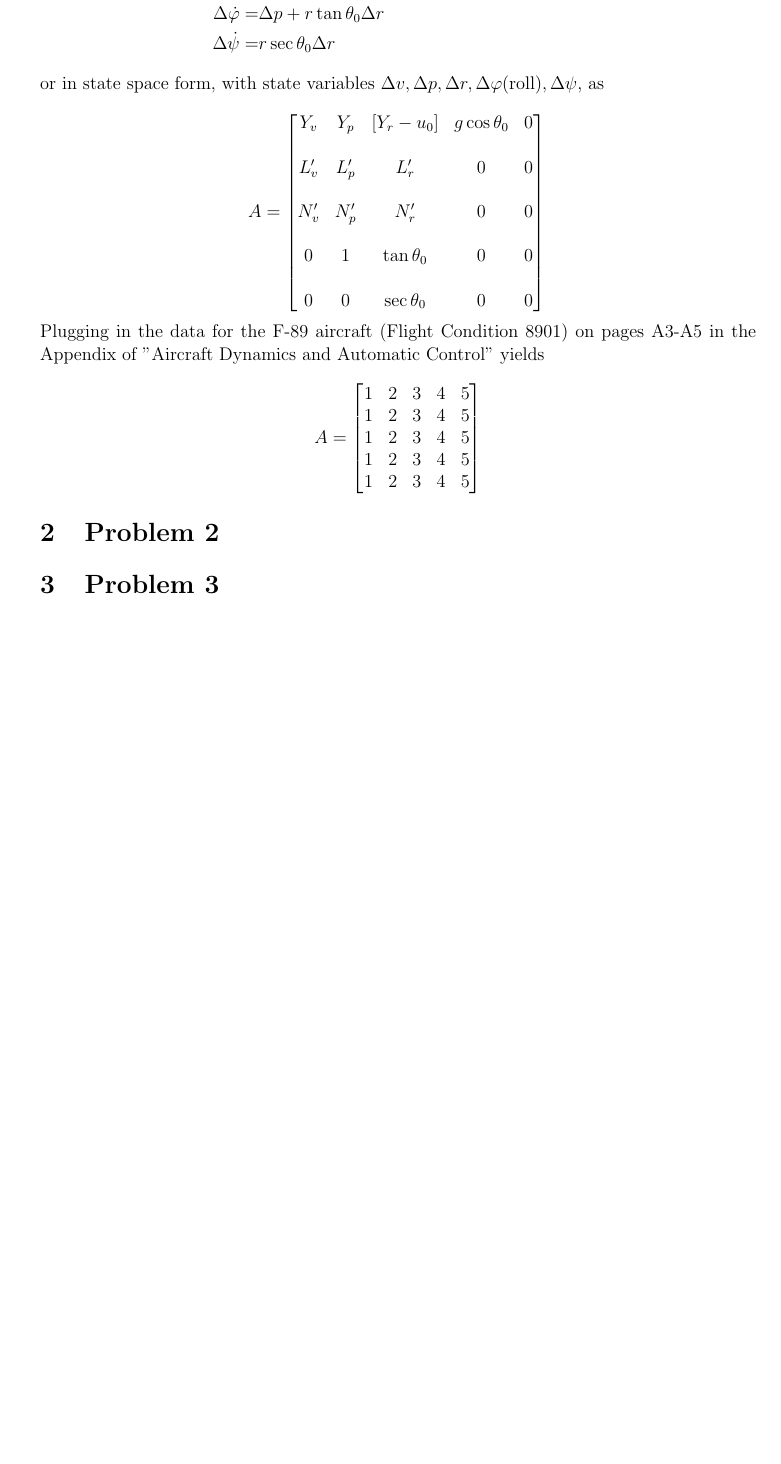
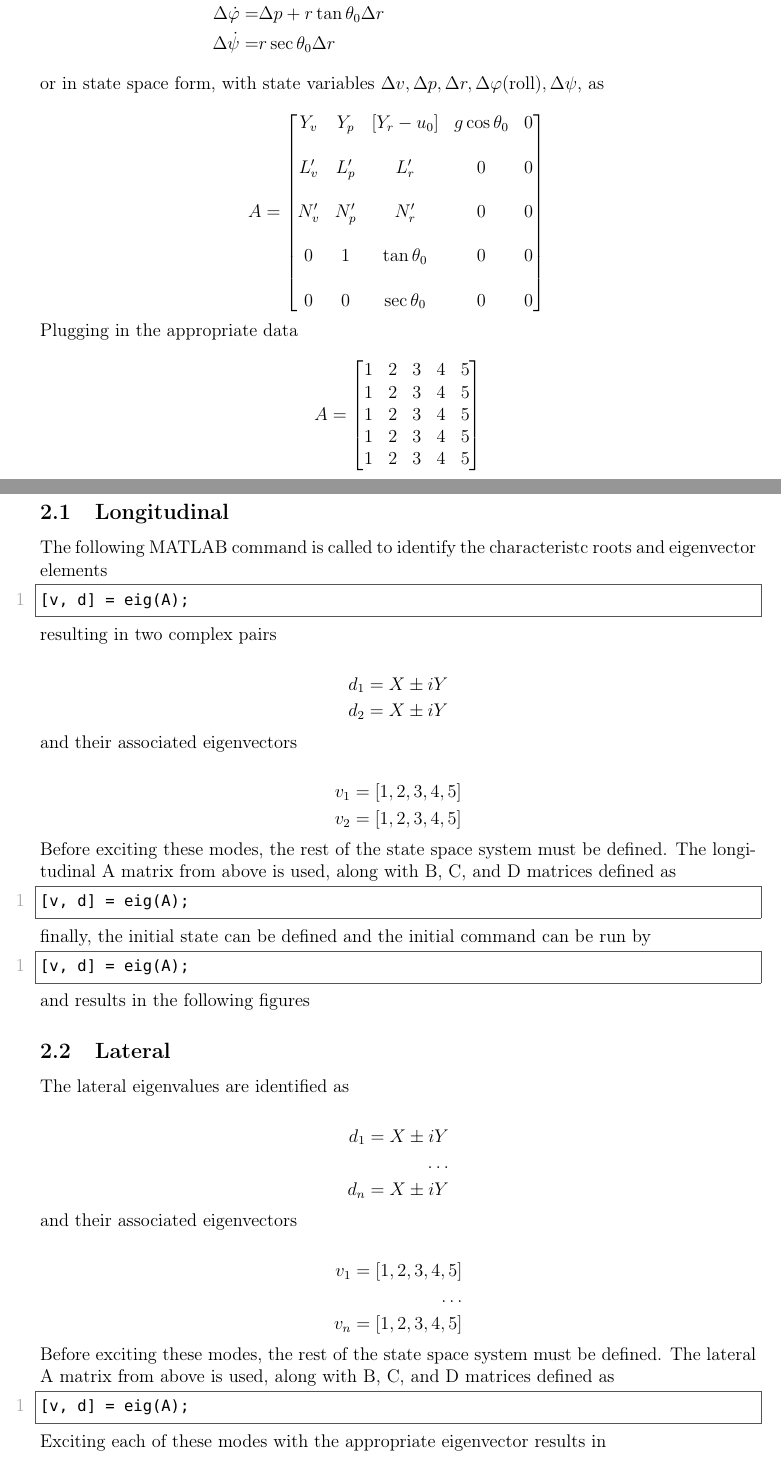
Before and after one commit to karasinski/MAE-275, a LaTeX problem sheet (Homework2/homework2.tex, which reads Homework2/matlab-prettifier.sty): part of page 2 of 2 before the commit and two parts of pages 2 and 3 of 4 after it, the two joined at a grey line, cut so that both start at the same text, the shorter picture padded with empty space. Compiled offline with pdfLaTeX.

Commit message:
add problem 2

```diff
--- a/Homework2/homework2.tex
+++ b/Homework2/homework2.tex
@@ -2,8 +2,20 @@
 \usepackage[margin=1in]{geometry}
 \usepackage{amsmath,amsthm,amssymb}
 
-\newcommand{\N}{\mathbb{N}}
-\newcommand{\Z}{\mathbb{Z}}
+\usepackage[T1]{fontenc}
+\usepackage{bigfoot} % to allow verbatim in footnote
+\usepackage[numbered,framed]{matlab-prettifier}
+\usepackage{filecontents}
+
+\let\ph\mlplaceholder % shorter macro
+\lstMakeShortInline"
+
+\lstset{
+  style              = Matlab-editor,
+  basicstyle         = \mlttfamily,
+  escapechar         = ",
+  mlshowsectionrules = true,
+}
 
 \title{MAE 275 - Homework 2}
 \author{John Karasinski}
@@ -87,7 +99,7 @@ A =
 \end{bmatrix}\\
 \end{equation*}
 
-\noindent Plugging in the data for the F-89 aircraft (Flight Condition 8901) on pages A3-A5 in the Appendix of "Aircraft Dynamics and Automatic Control" yields
+\noindent Plugging in the appropriate data
 
 \begin{equation*}
 A =
@@ -103,6 +116,90 @@ A =
 \section{Problem 2}
+\subsection{Longitudinal}
+\noindent The following MATLAB command is called to identify the characteristc roots and eigenvector elements
+\begin{filecontents*}{code.m}
+[v, d] = eig(A);
+\end{filecontents*}
+\lstinputlisting[]{code.m}
 
+\noindent resulting in two complex pairs
 
+\begin{equation*}
+\begin{split}
+d_1 = X \pm i Y \\
+d_2 = X \pm i Y \\
+\end{split}
+\end{equation*}
+
+\noindent and their associated eigenvectors
+
+\begin{equation*}
+\begin{split}
+v_1 = [1, 2, 3, 4, 5] \\
+v_2 = [1, 2, 3, 4, 5] \\
+\end{split}
+\end{equation*}
+
+\noindent Before exciting these modes, the rest of the state space system must be defined. The longitudinal A matrix from above is used, along with B, C, and D matrices defined as
+\begin{filecontents*}{code.m}
+B = [0; 0; 0; 0; 0];
+
+C = [[1, 0, 0, 0, 0];
+     [0, 1/u_0, 0, 0, 0];
+     [0, 0, 1, 0, 0];
+     [0, 0, 0, 1, 0];
+     [0, 0, 0, 0, 1]];
+
+D = [0; 0; 0; 0; 0];
+\end{filecontents*}
+\lstinputlisting[]{code.m}
+
+\noindent finally, the initial state can be defined and the initial command can be run by
+\begin{filecontents*}{code.m}
+i1 = real(v(:,1));
+initial(A, B, C, D, i1, 5)
+\end{filecontents*}
+\lstinputlisting[]{code.m}
+
+\noindent and results in the following figures
+
+\subsection{Lateral}
+\noindent The lateral eigenvalues are identified as
+
+\begin{equation*}
+\begin{split}
+d_1 = X \pm i Y \\
+\ldots \\
+d_n = X \pm i Y \\
+\end{split}
+\end{equation*}
+
+\noindent and their associated eigenvectors
+
+\begin{equation*}
+\begin{split}
+v_1 = [1, 2, 3, 4, 5] \\
+\ldots \\
+v_n = [1, 2, 3, 4, 5] \\
+\end{split}
+\end{equation*}
+
+\noindent Before exciting these modes, the rest of the state space system must be defined. The lateral A matrix from above is used, along with B, C, and D matrices defined as
+\begin{filecontents*}{code.m}
+B = [0; 0; 0; 0; 0];
+
+C = [[1/u_0, 0, 0, 0, 0];
+     [0, 1, 0, 0, 0];
+     [0, 0, 1, 0, 0];
+     [0, 0, 0, 1, 0];
+     [0, 0, 0, 0, 1]];
+
+D = [0; 0; 0; 0; 0];
+\end{filecontents*}
+\lstinputlisting[]{code.m}
+
+\noindent Exciting each of these modes with the appropriate eigenvector results in
+
+\newpage
 \section{Problem 3}
 \section{Problem 4}
 
--- /dev/null
+++ b/Homework2/matlab-prettifier.sty
@@ -0,0 +1,495 @@
+%%
+%% This is file `matlab-prettifier.sty',
+%% generated with the docstrip utility.
+%%
+%% The original source files were:
+%%
+%% matlab-prettifier.dtx  (with options: `package')
+%%
+%% This is a generated file.
+%%
+%% Copyright (C) 2014 by Julien Cretel <jubobs.tex at gmail.com>
+%%
+%% This work may be distributed and/or modified under the
+%% conditions of the LaTeX Project Public License, either version 1.3
+%% of this license or (at your option) any later version.
+%% The latest version of this license is in
+%%
+%%     http://www.latex-project.org/lppl.txt
+%%
+%% and version 1.3 or later is part of all distributions of LaTeX
+%% version 2005/12/01 or later.
+%%
+%% This work has the LPPL maintenance status `maintained'.
+%%
+%% The Current Maintainer of this work is Julien Cretel.
+%%
+%% This work currently consists of the files matlab-prettifier.dtx,
+%% matlab-prettifier.ins, and the derived file matlab-prettifier.sty.
+%%
+\NeedsTeXFormat{LaTeX2e}[2011/06/27]
+\ProvidesPackage{matlab-prettifier}
+  [2014/06/19 v0.3 A package for prettyprinting Matlab source code]
+\newcommand\lstoptcheck@mlpr[1]{%
+  \@ifpackagewith{listings}{#1}{%
+    \PackageError{matlab-prettifier}%
+      {incompatible listings' option #1}{%
+        Make sure the `listings' package
+        doesn't get loaded with option `#1'%
+      }
+  }
+  {}
+}
+\lstoptcheck@mlpr{noaspects}
+\lstoptcheck@mlpr{0.21}
+\lstoptcheck@mlpr{savemem}
+\newif\ifframed@mlpr@
+\DeclareOption{framed}{\framed@mlpr@true}
+\newif\ifnumbered@mlpr@
+\DeclareOption{numbered}{\numbered@mlpr@true}
+\DeclareOption{draft}{\PassOptionsToPackage{\CurrentOption}{listings}}
+\DeclareOption{final}{\PassOptionsToPackage{\CurrentOption}{listings}}
+\DeclareOption*{%
+  \OptionNotUsed
+  \PackageWarning{matlab-prettifier}{Unknown `\CurrentOption' option}
+}
+\ProcessOptions\relax
+\RequirePackage{textcomp}[2005/09/27]
+\RequirePackage{xcolor}[2007/01/21]
+\RequirePackage{listings}[2013/08/26]
+\newcommand\language@mlpr{Matlab-pretty}
+\expandafter\lst@NormedDef\expandafter\languageNormedDefd@mlpr%
+  \expandafter{\language@mlpr}
+\expandafter\expandafter\expandafter\lstdefinelanguage\expandafter%
+{\language@mlpr}{%
+  sensitive=true,
+  alsoother={\$@},
+  MoreSelectCharTable=\MoreSelectCharTable@mlpr,
+  morekeywords=[1]{%
+    for,
+    if,
+    otherwise,
+    parfor,
+    spmd,
+    switch,
+    try,
+    while,
+  },
+  keywordstyle=[1]\processOpRegKW@mlpr,
+  morekeywords=[2]{%
+    break,
+    case,
+    catch,
+    continue,
+    else,
+    elseif,
+    function,
+    return,
+  },
+  keywordstyle=[2]\processMidKW@mlpr,
+  morekeywords=[3]{%
+    global,
+    persistent,
+  },
+  keywordstyle=[3]\processStdaKW@mlpr,
+  morekeywords=[4]{classdef},
+  keywordstyle=[4]\processClassdefKW@mlpr,
+  morekeywords=[5]{%
+    enumeration,
+    events,
+    methods,
+    properties,
+  },
+  keywordstyle=[5]\processMidClassdefKW@mlpr,
+  morekeywords=[6]{end},
+  keywordstyle=[6]\processEndKW@mlpr,
+  morestring=[m]',
+  stringstyle=\processString@mlpr,
+  morecomment=[l]\%,
+  morecomment=[n]{\%\{\^^M}{\%\}\^^M},
+  commentstyle=\commentStyle@mlpr,
+  moredelim=**[il][\processDotDotDot@mlpr]{...},
+  moredelim=[l][\processSectionTitle@mlpr]{\%\%\ },
+  moredelim=[l][\syscomStyle@mlpr]!,
+}[
+  keywords,
+  strings,
+  comments,
+]
+\newcount\netBracketCount@mlpr
+\newcount\blkLvl@mlpr
+\newcount\blkLvlAtClassdef@mlpr
+\newif\ifClosingEndKW@mlpr@    \ClosingEndKW@mlpr@true
+\newif\ifInClassdef@mlpr@        \InClassdef@mlpr@false
+\newif\ifInStr@mlpr@                  \InStr@mlpr@false
+\newif\ifVisCharOccured@mlpr@\VisCharOccured@mlpr@false
+\newif\ifInSecTitle@mlpr@        \InSecTitle@mlpr@false
+\newif\ifDroppingOutput@mlpr@\DroppingOutput@mlpr@false
+\newcommand\resetEndKW@mlpr{%
+  \global\ClosingEndKW@mlpr@true%
+  \global\netBracketCount@mlpr=0%
+}
+\newcommand\resetClassdefKW@mlpr{%
+  \global\InClassdef@mlpr@false%
+  \global\blkLvl@mlpr=0%
+  \global\blkLvlAtClassdef@mlpr=0%
+}
+\newcommand\MoreSelectCharTable@mlpr{%
+  \processOpenBracket@mlpr{`(}{\roundBktOp@mlpr}%
+  \processOpenBracket@mlpr{`[}{\squareBktOp@mlpr}%
+  \processOpenBracket@mlpr{`\{}{\curlyBktOp@mlpr}%
+  \processCloseBracket@mlpr{`)}{\roundBktCl@mlpr}%
+  \processCloseBracket@mlpr{`]}{\squareBktCl@mlpr}%
+  \processCloseBracket@mlpr{`\}}{\curlyBktCl@mlpr}%
+  \processSemicolon@mlpr{`;}{\semicolon@mlpr}%
+}
+\newcommand\processOpenBracket@mlpr[2]{%
+  \lst@DefSaveDef{#1}#2{%
+    #2%
+    \ifnum\lst@mode=\lst@Pmode\relax%
+      \global\ClosingEndKW@mlpr@false%
+      \global\advance\netBracketCount@mlpr by \@ne%
+    \fi
+  }%
+}
+\newcommand\processCloseBracket@mlpr[2]{%
+  \lst@DefSaveDef{#1}#2{%
+    #2%
+    \ifnum\lst@mode=\lst@Pmode\relax%
+      \ifClosingEndKW@mlpr@%
+        \netBracketCount@mlpr=0%
+      \else
+        \global\advance\netBracketCount@mlpr by \m@ne%
+        \ifnum\netBracketCount@mlpr>0%
+        \else
+          \global\ClosingEndKW@mlpr@true%
+        \fi
+      \fi
+    \fi
+  }%
+}
+\newcommand\processSemicolon@mlpr[2]{%
+  \lst@DefSaveDef{#1}#2{%
+    #2%
+    \ifnum\lst@mode=\lst@Pmode\relax%
+      \resetEndKW@mlpr%
+    \fi
+  }%
+}
+\newcommand\processOpRegKW@mlpr{%
+  \resetEndKW@mlpr%
+  \global\advance\blkLvl@mlpr\@ne%
+  \keywordStyle@mlpr%
+}
+\newcommand\processMidKW@mlpr{%
+  \resetEndKW@mlpr%
+  \keywordStyle@mlpr%
+}
+\newcommand\processStdaKW@mlpr\processMidKW@mlpr
+\newcommand\processClassdefKW@mlpr{%
+  \resetEndKW@mlpr%
+  \global\InClassdef@mlpr@true%
+  \global\blkLvlAtClassdef@mlpr=\blkLvl@mlpr%
+  \global\advance\blkLvl@mlpr\@ne%
+  \keywordStyle@mlpr%
+}
+\newcommand\processMidClassdefKW@mlpr{%
+  \ifOverridecontext@mlpr@%
+    \keywordStyle@mlpr%
+  \else
+    \ifInClassdef@mlpr@%
+      \resetEndKW@mlpr%
+      \global\advance\blkLvl@mlpr\@ne%
+      \keywordStyle@mlpr%
+    \fi
+  \fi
+}
+\newcommand\processEndKW@mlpr{%
+  \ifOverridecontext@mlpr@%
+    \lastElemStyle@mlpr%
+  \else
+    \ifClosingEndKW@mlpr@%
+      \ifnum\blkLvl@mlpr>0%
+        \global\advance\blkLvl@mlpr\m@ne%
+      \fi
+      \ifnum\blkLvl@mlpr=\blkLvlAtClassdef@mlpr%
+        \global\InClassdef@mlpr@false%
+      \fi
+      \keywordStyle@mlpr%
+    \else
+      \lastElemStyle@mlpr%
+    \fi
+  \fi
+}
+\newcommand\processString@mlpr{%
+    \global\InStr@mlpr@true%
+    \stringStyle@mlpr%
+}
+\newcommand\processDotDotDot@mlpr{%
+  \lst@CalcLostSpaceAndOutput%
+  {\keywordStyle@mlpr...}%
+  \lst@modetrue%
+  \lst@Lmodetrue%
+  \commentStyle@mlpr%
+}
+\newlength\emHeight@mlpr
+\newlength\jayDepth@mlpr
+\newlength\sectionRuleOffset@mlpr
+\newcommand\processSectionTitle@mlpr{%
+  \ifInSecTitle@mlpr@%
+    \sectionTitleStyle@mlpr%
+  \else
+    \ifVisCharOccured@mlpr@%
+      \commentStyle@mlpr%
+    \else % a section title is starting here
+      \global\InSecTitle@mlpr@true%
+      \resetEndKW@mlpr%
+      \ifShowSectRules@mlpr@%
+        \drawSectionRule@mlpr%
+      \fi
+      \sectionTitleStyle@mlpr%
+    \fi
+  \fi
+}
+\newcommand\drawSectionRule@mlpr{%
+  \setlength\emHeight@mlpr{\fontcharht\font`M}%
+  \setlength\jayDepth@mlpr{\fontchardp\font`j}%
+  \setlength\sectionRuleOffset@mlpr{%
+    \dimexpr.5\emHeight@mlpr%
+           +.5\baselineskip%
+           -.5\jayDepth@mlpr\relax%
+  }%
+  \bgroup%
+  \color{\sectionRuleColor@mlpr}%
+    \makebox[0em][l]{%
+      \raisebox{\sectionRuleOffset@mlpr}[0pt][0pt]%
+        {\rule{\lst@linewidth}{\sectionRuleRT@mlpr\baselineskip}}%
+    }%
+  \egroup%
+}
+\newcommand\localFontSize@mlpr{}
+\newcommand\localBaselineskip@mlpr{}
+\newcommand\scaleInlineCode@mlpr{%
+  \lst@ifdisplaystyle%
+  \else
+    \ifScaleInline@mlpr@%
+      \let\localFontSize@mlpr\f@size%
+      \let\localBaselineskip@mlpr\f@baselineskip%
+      \expandafter\def\expandafter\lst@basicstyle\expandafter{%
+        \lst@basicstyle%
+        \fontsize{\localFontSize@mlpr}{\localBaselineskip@mlpr}%
+        \selectfont%
+      }%
+    \fi
+  \fi
+}
+\newcommand\dropOutputAfterHeader@mlpr{%
+  \ifonlyheader@mlpr@%
+    \ifnum\lst@lineno>1%
+      \lst@ifLmode%
+      \else
+        \ifDroppingOutput@mlpr@%
+        \else
+          \lst@EnterMode\lst@Pmode{}%
+          \lst@BeginDropOutput\lst@Pmode%
+        \fi
+        \global\DroppingOutput@mlpr@true%
+      \fi
+    \fi
+  \fi
+}
+\newcommand\addedToInitVarsEOL@mlpr{}
+\lst@AddToHook{InitVarsEOL}{\addedToInitVarsEOL@mlpr}
+\newcommand\@ddedToInitVarsEOL@mlpr{%
+  \ifInStr@mlpr@%
+    \global\InStr@mlpr@false%
+    \lst@LeaveMode%
+  \fi
+  \global\InSecTitle@mlpr@false%
+  \global\VisCharOccured@mlpr@false%
+}
+\newcommand\addedToEndGroup@mlpr{}
+\lst@AddToHook{EndGroup}{\addedToEndGroup@mlpr}
+\newcommand\@ddedToEndGroup@mlpr{\global\InStr@mlpr@false}
+\newcommand\addedToPostOutput@mlpr{}
+\lst@AddToHook{PostOutput}{\addedToPostOutput@mlpr}
+\newcommand\@ddedToPostOutput@mlpr{%
+  \lst@ifwhitespace%
+  \else
+    \global\VisCharOccured@mlpr@true%
+  \fi
+}
+\newcommand\addedToOutput@mlpr{}
+\lst@AddToHook{Output}{\addedToOutput@mlpr}
+\newcommand\@ddedToOutput@mlpr{\dropOutputAfterHeader@mlpr}
+\newcommand\addedToOutputOther@mlpr{}
+\lst@AddToHook{OutputOther}{\addedToOutputOther@mlpr}
+\newcommand\@ddedToOutputOther@mlpr{\dropOutputAfterHeader@mlpr}
+\newcommand\addedToPreInitHook@mlpr{%
+  \ifx\lst@language\languageNormedDefd@mlpr%
+    \scaleInlineCode@mlpr%
+    \renewcommand\addedToInitVarsEOL@mlpr\@ddedToInitVarsEOL@mlpr%
+    \renewcommand\addedToEndGroup@mlpr\@ddedToEndGroup@mlpr%
+    \renewcommand\addedToPostOutput@mlpr\@ddedToPostOutput@mlpr%
+    \renewcommand\addedToOutput@mlpr\@ddedToOutput@mlpr%
+    \renewcommand\addedToOutputOther@mlpr\@ddedToOutputOther@mlpr%
+    \DroppingOutput@mlpr@false%
+\fi
+}
+\lst@AddToHook{PreInit}{\addedToPreInitHook@mlpr}
+\newcommand\addedToDeInitHook@mlpr{%
+  \ifx\lst@language\languageNormedDefd@mlpr%
+    \resetEndKW@mlpr%
+    \resetClassdefKW@mlpr%
+    \global\InStr@mlpr@false%
+    \global\VisCharOccured@mlpr@false%
+    \global\InSecTitle@mlpr@false%
+    \global\DroppingOutput@mlpr@false%
+  \fi
+}
+\lst@AddToHook{DeInit}{\addedToDeInitHook@mlpr}
+\newcommand\keywordStyle@mlpr{}
+\lst@Key{mlkeywordstyle}\relax%
+  {\renewcommand\keywordStyle@mlpr{#1}}
+\newcommand\lastElemStyle@mlpr{}
+\lst@Key{mllastelementstyle}\relax%
+  {\renewcommand\lastElemStyle@mlpr{#1}}
+\lst@Key{mloverride}{false}[t]%
+  {\lstKV@SetIf{#1}\ifOverridecontext@mlpr@}
+\newcommand\stringStyle@mlpr{}
+\lst@Key{mlstringstyle}\relax%
+  {\renewcommand\stringStyle@mlpr{#1}}
+\newcommand\commentStyle@mlpr{}
+\lst@Key{mlcommentstyle}\relax%
+  {\renewcommand\commentStyle@mlpr{#1}}
+\newcommand\sectionTitleStyle@mlpr{}
+\lst@Key{mlsectiontitlestyle}\relax
+  {\renewcommand\sectionTitleStyle@mlpr{#1}}
+\lst@Key{mlshowsectionrules}{false}[t]%
+  {\lstKV@SetIf{#1}\ifShowSectRules@mlpr@}
+\newcommand\sectionRuleRT@mlpr{.05}
+\lst@Key{mlsectionrulethickness}\relax%
+  {\renewcommand\sectionRuleRT@mlpr{#1}}
+\newcommand\sectionRuleColor@mlpr{black!15}
+\lst@Key{mlsectionrulecolor}\relax%
+  {\renewcommand\sectionRuleColor@mlpr{#1}}
+\newcommand\syscomStyle@mlpr{}
+\lst@Key{mlsyscomstyle}\relax%
+  {\renewcommand\syscomStyle@mlpr{#1}}
+\gdef\InstallKeywords@mlpr#1#2#3#4#5{%
+  \lst@Key{ml#2}\relax
+    {\lst@UseFamily{#2}[\@ne]##1\relax\lst@MakeKeywords}%
+  \lst@Key{mlmore#2}\relax
+    {\lst@UseFamily{#2}[\@ne]##1\relax\lst@MakeMoreKeywords}%
+  \lst@Key{mldelete#2}\relax
+    {\lst@UseFamily{#2}[\@ne]##1\relax\lst@DeleteKeywords}%
+  \ifx\@empty#3\@empty\else
+     \lst@Key{#3}{#4}{\@namedef{lst@#3}{##1}}%
+  \fi
+  \expandafter\lst@InstallFamily@
+     \csname\@lst @#2@data\expandafter\endcsname
+     \csname\@lst @#5\endcsname {#1}{#2}{#3}
+}
+\InstallKeywords@mlpr k{sharedvars}{mlsharedvarstyle}\relax%
+  {mlsharedvarstyle}{}ld
+\lst@Key{mlunquotedstringdelim}\relax%
+  {\lst@DelimKey\relax{[is][\stringStyle@mlpr]{#1}}}
+\newcommand\phStyle@mlpr{}
+\lst@Key{mlplaceholderstyle}\relax%
+  {\renewcommand\phStyle@mlpr{#1}}
+\lst@Key{mlscaleinline}{true}[t]%
+  {\lstKV@SetIf{#1}\ifScaleInline@mlpr@}
+\lst@Key{mlonlyheader}{false}[t]%
+  {\lstKV@SetIf{#1}\ifonlyheader@mlpr@}
+\newcommand\mlttfamily{%
+  \def\fvm@Scale{.85}%
+  \fontfamily{fvm}\selectfont%
+}
+\newcommand\mlplaceholder[1]{%
+  \bgroup%
+    \phStyle@mlpr%
+    \bgroup%
+      \phDelimStyle@mlpr%
+      \phOpDelim@mlpr%
+    \egroup%
+    #1\itcorr@mlpr%
+    \bgroup%
+      \phDelimStyle@mlpr%
+      \phClDelim@mlpr%
+    \egroup%
+  \egroup%
+}
+\newcommand\phDelimStyle@mlpr{\rmfamily\upshape}
+\newcommand\phOpDelim@mlpr{\textlangle}
+\newcommand\phClDelim@mlpr{\textrangle}
+\newcommand\itcorr@mlpr{%
+  \expandafter\newcommand\expandafter\long@f@shape@mlpr%
+    \expandafter{\f@shape}%
+  \ifx\long@f@shape@mlpr\itdefault%
+    \/%
+  \else
+    \ifx\long@f@shape@mlpr\sldefault%
+      \/%
+    \fi
+  \fi
+}
+\newtoks\toks@mlpr
+\toks@mlpr={%
+  language               = \languageNormedDefd@mlpr,
+  basicstyle             = \color{black}\ttfamily\normalsize,
+  breaklines             = true,
+  showspaces             = false,
+  showstringspaces       = false,
+  upquote                = true,
+  rulecolor              = \color{black!67},
+  numberstyle            = \color{black!33},
+  mlscaleinline          = true,
+  mlonlyheader           = false,
+}
+\ifframed@mlpr@
+  \toks@mlpr=\expandafter{\the\toks@mlpr frame=single,}
+\fi
+\ifnumbered@mlpr@
+  \toks@mlpr=\expandafter{\the\toks@mlpr numbers=left,}
+\fi
+\begingroup\edef\@tempa{\endgroup
+  \noexpand\lstdefinestyle{MatlabBaseStyle@mlpr}{\the\toks@mlpr}
+}\@tempa
+\newcommand\mleditorphstyle{\color[RGB]{209,000,086}\rmfamily\itshape}
+\lstdefinestyle{Matlab-editor}{%
+  style               = MatlabBaseStyle@mlpr,
+  mllastelementstyle  = \color{black}                    ,
+  mlkeywordstyle      = \color[RGB]{000,000,255}         ,
+  mlcommentstyle      = \color[RGB]{034,139,034}         ,
+  mlstringstyle       = \color[RGB]{160,032,240}         ,
+  mlsyscomstyle       = \color[RGB]{178,140,000}         ,
+  mlsectiontitlestyle = \commentStyle@mlpr      \bfseries,
+  mlsharedvarstyle    = \color[RGB]{000,163,163}         ,
+  mlplaceholderstyle  = \mleditorphstyle,
+}
+\newcommand\mlbwphstyle{\color[gray]{0}\rmfamily\itshape}
+\lstdefinestyle{Matlab-bw}{%
+  style               = MatlabBaseStyle@mlpr,
+  mlkeywordstyle      = \color[gray]{0}  \bfseries        ,
+  mlcommentstyle      = \color[gray]{.75}         \itshape,
+  mlstringstyle       = \color[gray]{.5}                  ,
+  mlsyscomstyle       = \color[gray]{.25}                 ,
+  mlsectiontitlestyle = \color[gray]{.75}\bfseries\itshape,
+  mlsharedvarstyle    = \color[gray]{0}                   ,
+  mlplaceholderstyle  = \mlbwphstyle,
+}
+\newcommand\mlpyglikephstyle{\color[RGB]{127,063,127}\rmfamily\itshape}
+\lstdefinestyle{Matlab-Pyglike}{%
+  style               = MatlabBaseStyle@mlpr,
+  mllastelementstyle  = \color[RGB]{127,000,000}                 ,
+  mlkeywordstyle      = \color[RGB]{000,127,000}\bfseries        ,
+  mlcommentstyle      = \color[RGB]{063,127,127}         \itshape,
+  mlstringstyle       = \color[RGB]{186,034,034}                 ,
+  mlsyscomstyle       = \color[RGB]{000,127,000}                 ,
+  mlsectiontitlestyle = \color[RGB]{063,127,127}         \itshape,
+  mlsharedvarstyle    = \color[RGB]{034,034,186}                 ,
+  mlplaceholderstyle  = \mlpyglikephstyle,
+}
+\endinput
+%%
+%% End of file `matlab-prettifier.sty'.
```
Also changed, not shown: Homework2/homework2.pdf, Homework2/homework2.tex (1 more changed lines).
